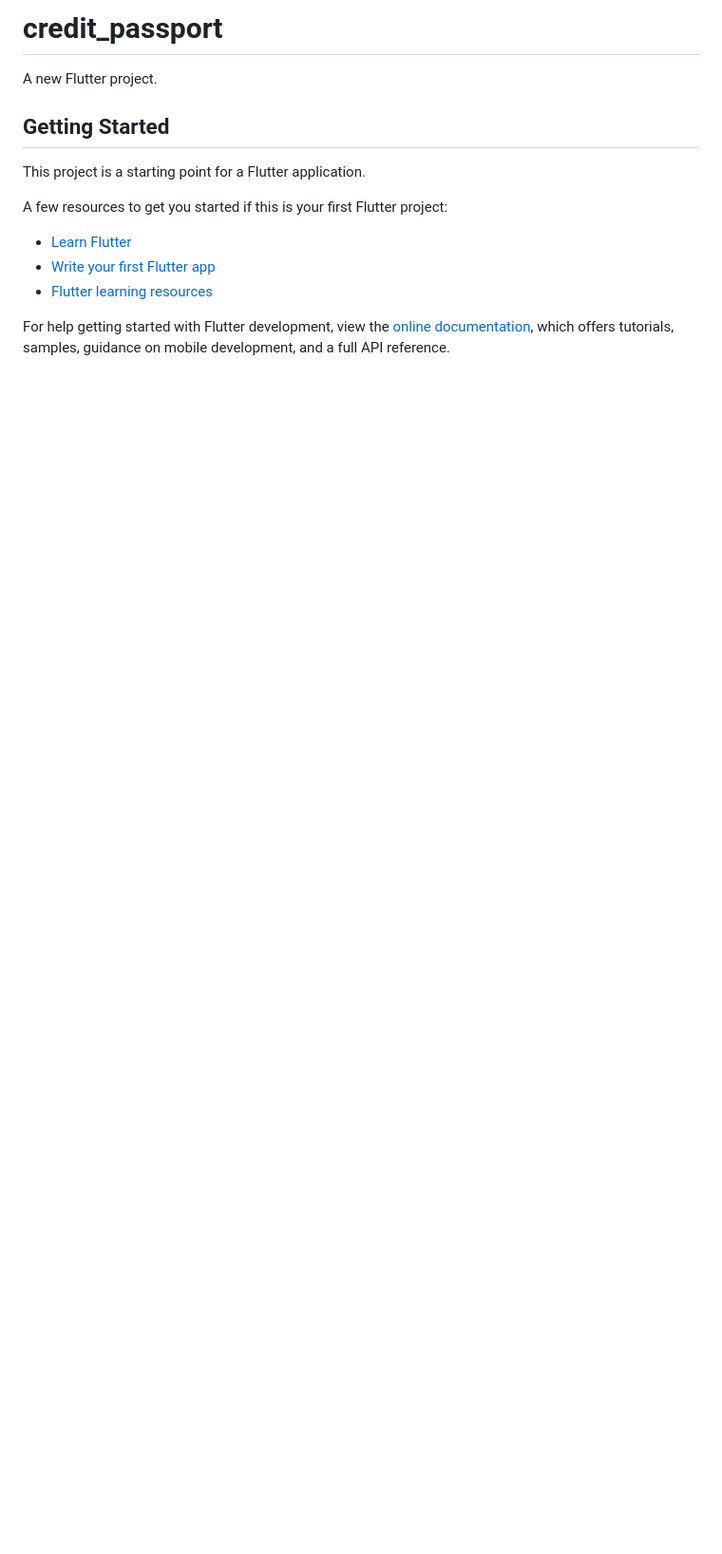
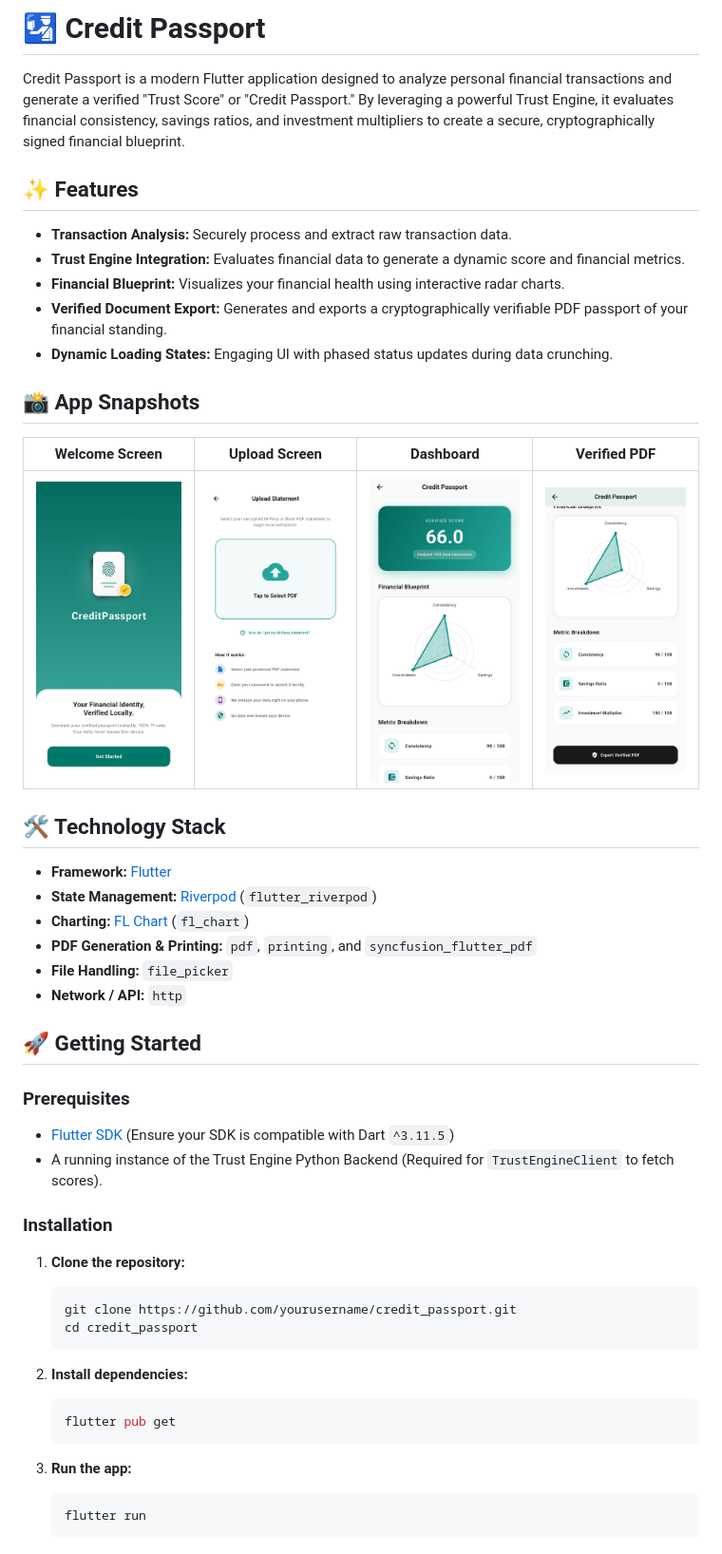
Before and after one commit to NATO-dotcom/CreditPassport, a Markdown page: README.md, the part around one of its changes. Shown at 95% size. Drawn GitHub-style; pictures changed too: assets/placeholder_dashboard.jpeg (added), assets/placeholder_export.jpeg (added), assets/placeholder_upload.jpeg (added); blank space fills up the shorter version.

Commit message:
Created a readme

````diff
--- a/README.md
+++ b/README.md
@@ -1,17 +1,52 @@
-# credit_passport
+# 🛂 Credit Passport
 
-A new Flutter project.
+Credit Passport is a modern Flutter application designed to analyze personal financial transactions and generate a verified "Trust Score" or "Credit Passport." By leveraging a powerful Trust Engine, it evaluates financial consistency, savings ratios, and investment multipliers to create a secure, cryptographically signed financial blueprint.
 
-## Getting Started
+## ✨ Features
 
-This project is a starting point for a Flutter application.
+- **Transaction Analysis:** Securely process and extract raw transaction data.
+- **Trust Engine Integration:** Evaluates financial data to generate a dynamic score and financial metrics.
+- **Financial Blueprint:** Visualizes your financial health using interactive radar charts.
+- **Verified Document Export:** Generates and exports a cryptographically verifiable PDF passport of your financial standing.
+- **Dynamic Loading States:** Engaging UI with phased status updates during data crunching.
 
-A few resources to get you started if this is your first Flutter project:
+## 📸 App Snapshots
 
-- [Learn Flutter](https://docs.flutter.dev/get-started/learn-flutter)
-- [Write your first Flutter app](https://docs.flutter.dev/get-started/codelab)
-- [Flutter learning resources](https://docs.flutter.dev/reference/learning-resources)
+| Welcome Screen | Upload Screen | Dashboard | Verified PDF |
+| :---: | :---: | :---: | :---: |
+| <img src="assets/placeholder_welcome.jpeg" width="250" alt="Welcome Screen"/> | <img src="assets/placeholder_upload.jpeg" width="250" alt="Upload Screen"/> | <img src="assets/placeholder_export.jpeg" width="250" alt="Dashboard"/> | <img src="assets/placeholder_dashboard.jpeg" width="250" alt="PDF Export"/> |
 
-For help getting started with Flutter development, view the
-[online documentation](https://docs.flutter.dev/), which offers tutorials,
-samples, guidance on mobile development, and a full API reference.
+## 🛠️ Technology Stack
+
+- **Framework:** [Flutter](https://flutter.dev/)
+- **State Management:** [Riverpod](https://riverpod.dev/) (`flutter_riverpod`)
+- **Charting:** [FL Chart](https://pub.dev/packages/fl_chart) (`fl_chart`)
+- **PDF Generation & Printing:** `pdf`, `printing`, and `syncfusion_flutter_pdf`
+- **File Handling:** `file_picker`
+- **Network / API:** `http`
+
+## 🚀 Getting Started
+
+### Prerequisites
+
+- [Flutter SDK](https://docs.flutter.dev/get-started/install) (Ensure your SDK is compatible with Dart `^3.11.5`)
+- A running instance of the Trust Engine Python Backend (Required for `TrustEngineClient` to fetch scores).
+
+### Installation
+
+1. **Clone the repository:**
+   ```bash
+   git clone https://github.com/yourusername/credit_passport.git
+   cd credit_passport
+   ```
+
+2. **Install dependencies:**
+   ```bash
+   flutter pub get
+   ```
+
+3. **Run the app:**
+   ```bash
+   flutter run
+   ```
+
````
Also changed, not shown: other parts of README.md (+14 -0 lines).
